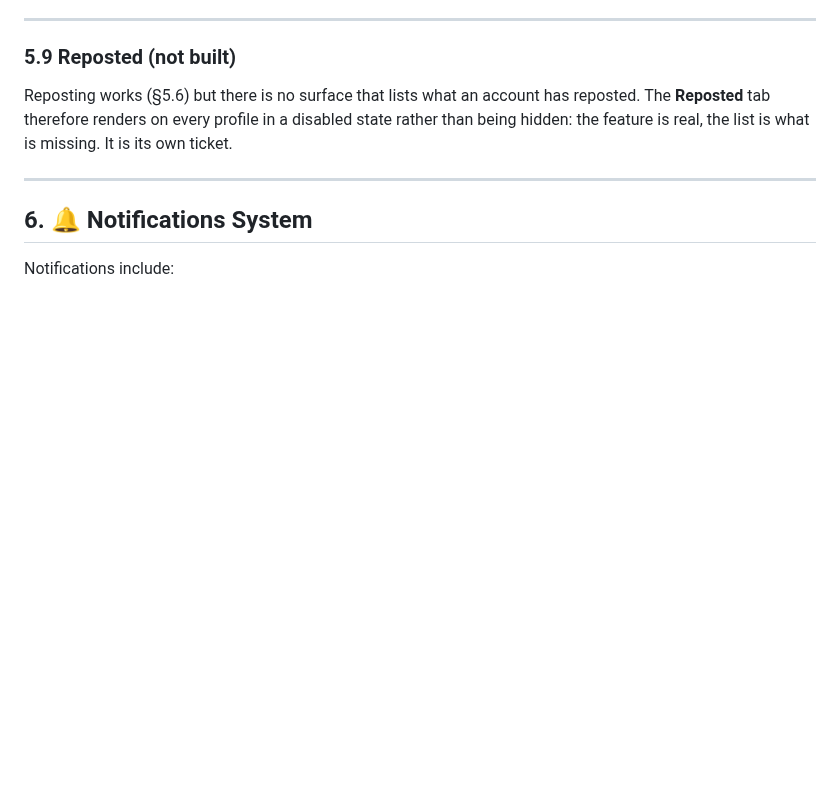
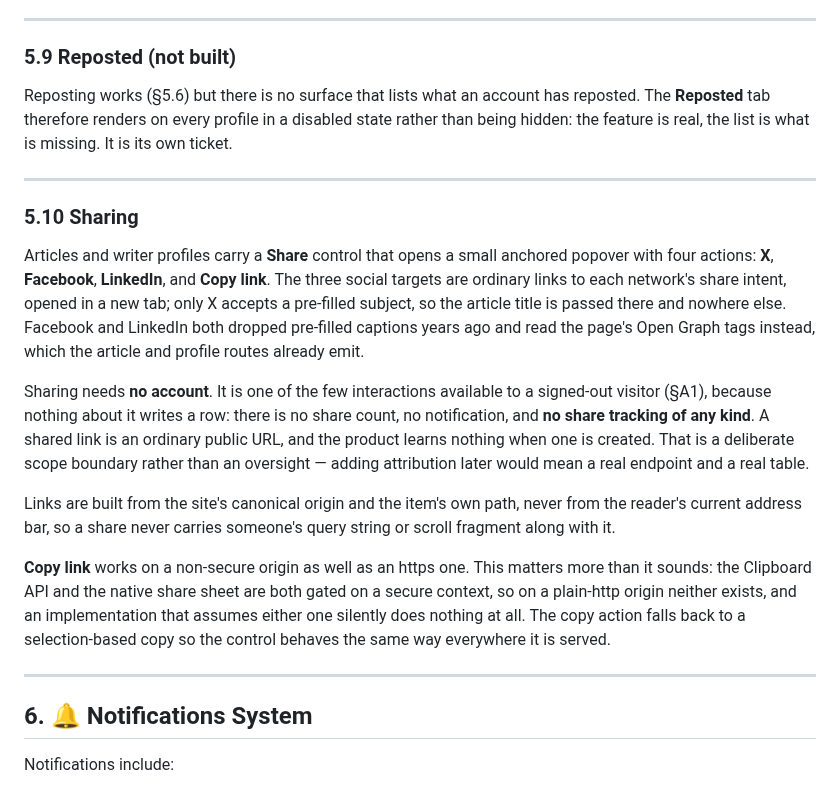
Before and after one commit to inkwell-dev/spec.inkwell.ai, a Markdown page: 2-features.md, the part around the change. GitHub-like rendering; blank space fills up the shorter version.

Commit message:
docs(share): record the share menu
Adds 2-features.md §5.10, plus FR-65 and US-58. Sharing had no requirement row
and no feature section at all, so this is purely additive — nothing already
written turns out to be false.

The section states plainly what sharing does NOT do: there is no share count, no
notification, and no tracking of any kind, because nothing about the action
writes a row. That boundary is worth recording rather than leaving implicit —
an absence like this reads as an oversight a few months later, and closing it
would mean a real endpoint and a real table, not a small addition.

Also recorded: sharing needs no account, which makes it one of the very few
things a signed-out visitor (A1) can actually do, and copy-link works on a
non-secure origin. That last point is not trivia — secure-context gating on the
Clipboard API and the native share sheet is exactly what left the previous
implementation doing nothing.

```diff
--- a/2-features.md
+++ b/2-features.md
@@ -610,6 +610,36 @@ missing. It is its own ticket.
 
 ---
 
+### 5.10 Sharing
+
+Articles and writer profiles carry a **Share** control that opens a small
+anchored popover with four actions: **X**, **Facebook**, **LinkedIn**, and
+**Copy link**. The three social targets are ordinary links to each network's
+share intent, opened in a new tab; only X accepts a pre-filled subject, so the
+article title is passed there and nowhere else. Facebook and LinkedIn both
+dropped pre-filled captions years ago and read the page's Open Graph tags
+instead, which the article and profile routes already emit.
+
+Sharing needs **no account**. It is one of the few interactions available to a
+signed-out visitor (§A1), because nothing about it writes a row: there is no
+share count, no notification, and **no share tracking of any kind**. A shared
+link is an ordinary public URL, and the product learns nothing when one is
+created. That is a deliberate scope boundary rather than an oversight — adding
+attribution later would mean a real endpoint and a real table.
+
+Links are built from the site's canonical origin and the item's own path, never
+from the reader's current address bar, so a share never carries someone's query
+string or scroll fragment along with it.
+
+**Copy link** works on a non-secure origin as well as an https one. This matters
+more than it sounds: the Clipboard API and the native share sheet are both
+gated on a secure context, so on a plain-http origin neither exists, and an
+implementation that assumes either one silently does nothing at all. The copy
+action falls back to a selection-based copy so the control behaves the same way
+everywhere it is served.
+
+---
+
 ## 6. 🔔 Notifications System
 
 Notifications include:
```
Also changed, not shown: 10-requirements.md (+2 -0 lines).
